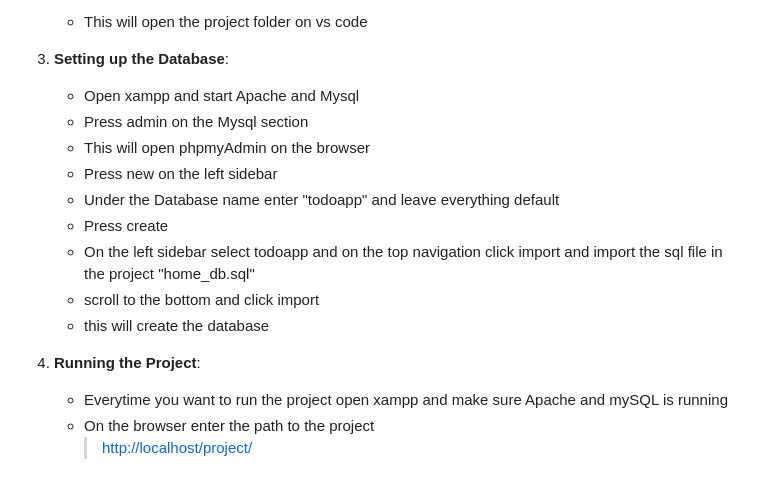
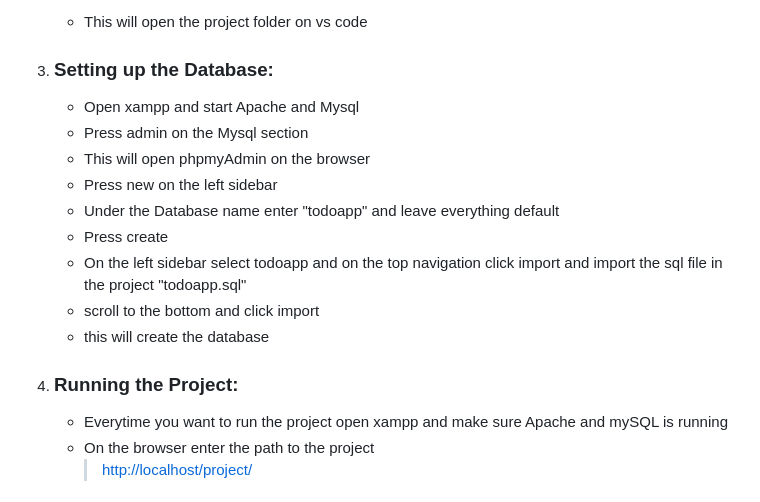
Before and after one commit to Lenonkoech/TodoApp, a Markdown page: README.md, the part around the change. Drawn GitHub-style.

```diff
--- a/README.md
+++ b/README.md
@@ -49,7 +49,7 @@ Follow these steps to set up the project on your local machine:
         > cd .\TodoApp\
         > code .
     - This will open the project folder on vs code
-3. **Setting up the Database**:
+3. ### Setting up the Database:
 
     - Open xampp and start Apache and Mysql
     - Press admin on the Mysql section
@@ -57,10 +57,10 @@ Follow these steps to set up the project on your local machine:
     - Press new on the left sidebar
     - Under the Database name enter "todoapp" and leave everything default
     - Press create
-    - On the left sidebar select todoapp and on the top navigation click import and import the sql file in the project "home_db.sql"
+    - On the left sidebar select todoapp and on the top navigation click import and import the sql file in the project "todoapp.sql"
     - scroll to the bottom and click import
     - this will create the database
-4. **Running the Project**:
+4. ### Running the Project:
     - Everytime you want to run the project open xampp and make sure Apache and mySQL is running
     - On the browser enter the path to the project
         > <http://localhost/project/>
```
